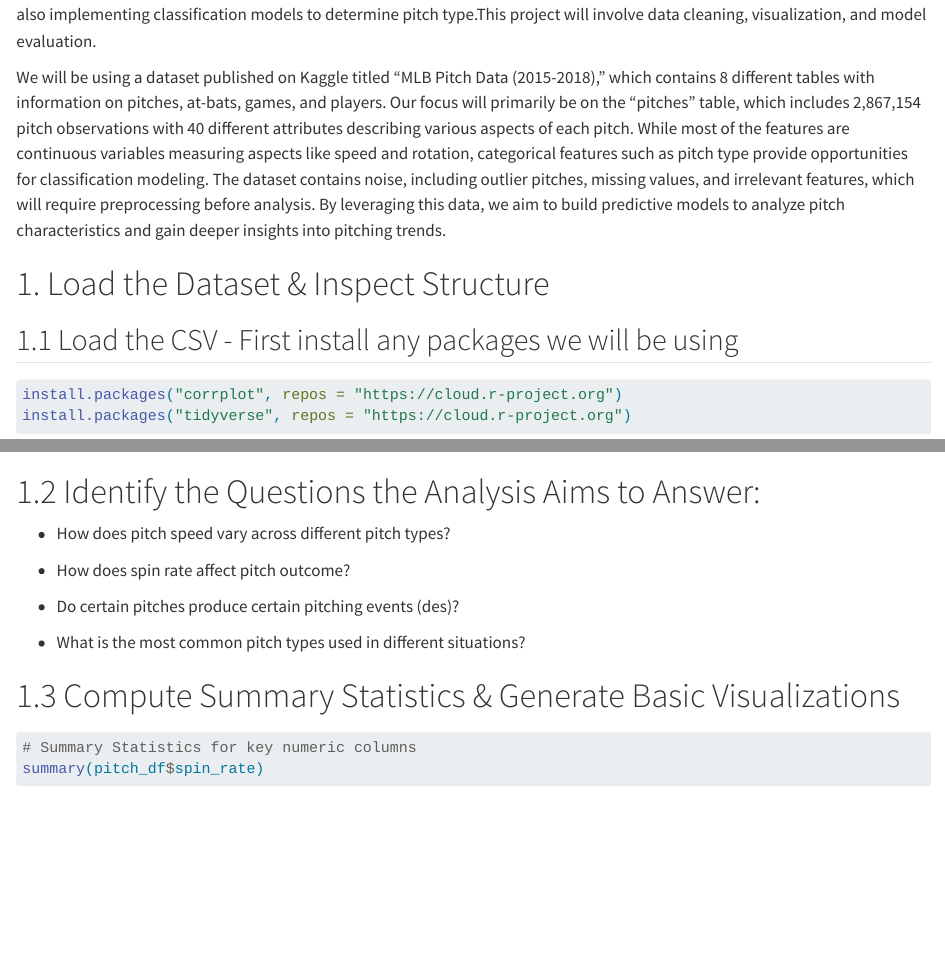
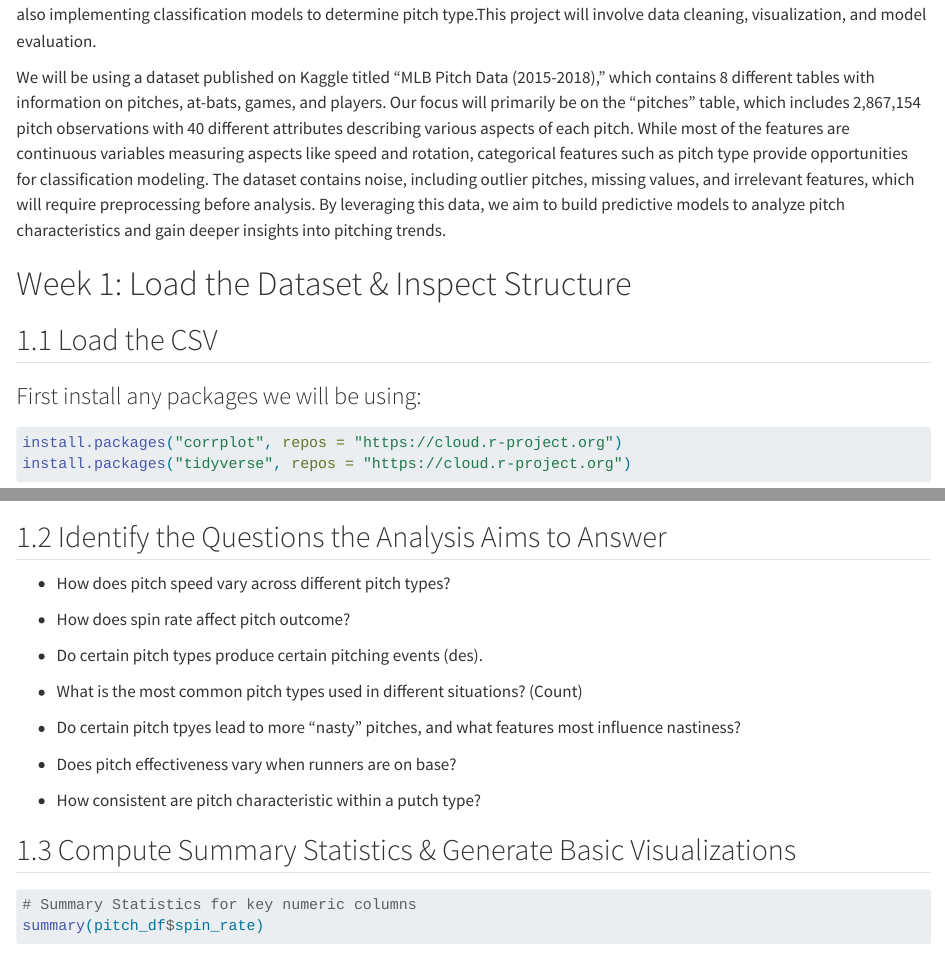
Before and after one commit to lmdavies13/Analyzing-MLB-Pitch-Data, a Quarto document (Analyzing MLB Pitch Trends_v2.qmd): the page in a window 1100 px wide, from 160 px down, and a second part further down, joined at a grey line. Rendered offline with R 4.5, knitr and Pandoc in place of Quarto, with nearby package versions; some code elsewhere in the file could not run offline.

Commit message:
Modifying Template of v2

````diff
--- a/Analyzing MLB Pitch Trends_v2.qmd
+++ b/Analyzing MLB Pitch Trends_v2.qmd
@@ -10,9 +10,11 @@ In this project we will analyze MLB pitch data from 2015-2018 to view trends in
 
 We will be using a dataset published on Kaggle titled “MLB Pitch Data (2015-2018),” which contains 8 different tables with information on pitches, at-bats, games, and players. Our focus will primarily be on the “pitches” table, which includes 2,867,154 pitch observations with 40 different attributes describing various aspects of each pitch. While most of the features are continuous variables measuring aspects like speed and rotation, categorical features such as pitch type provide opportunities for classification modeling. The dataset contains noise, including outlier pitches, missing values, and irrelevant features, which will require preprocessing before analysis. By leveraging this data, we aim to build predictive models to analyze pitch characteristics and gain deeper insights into pitching trends.
 
-# 1. Load the Dataset & Inspect Structure
+# Week 1: Load the Dataset & Inspect Structure
 
-## 1.1 Load the CSV - First install any packages we will be using
+## 1.1 Load the CSV
+
+### First install any packages we will be using:
 
 ```{r}
 install.packages("corrplot", repos = "https://cloud.r-project.org")
@@ -77,17 +79,23 @@ table(pitch_df$type)
 table(pitch_df$code)
 ```
 
-# 1.2 Identify the Questions the Analysis Aims to Answer:
+## 1.2 Identify the Questions the Analysis Aims to Answer
 
 -   How does pitch speed vary across different pitch types?
 
 -   How does spin rate affect pitch outcome?
 
--   Do certain pitches produce certain pitching events (des)?
+-   Do certain pitch types produce certain pitching events (des).
 
--   What is the most common pitch types used in different situations?
+-   What is the most common pitch types used in different situations? (Count)
 
-# 1.3 Compute Summary Statistics & Generate Basic Visualizations
+-   Do certain pitch tpyes lead to more "nasty" pitches, and what features most influence nastiness?
+
+-   Does pitch effectiveness vary when runners are on base?
+
+-   How consistent are pitch characteristic within a putch type?
+
+## 1.3 Compute Summary Statistics & Generate Basic Visualizations
 
 ```{r}
 # Summary Statistics for key numeric columns
````
Also changed, not shown: Analyzing MLB Pitch Trends_v2.qmd (12 more changed lines), 1 other file.
